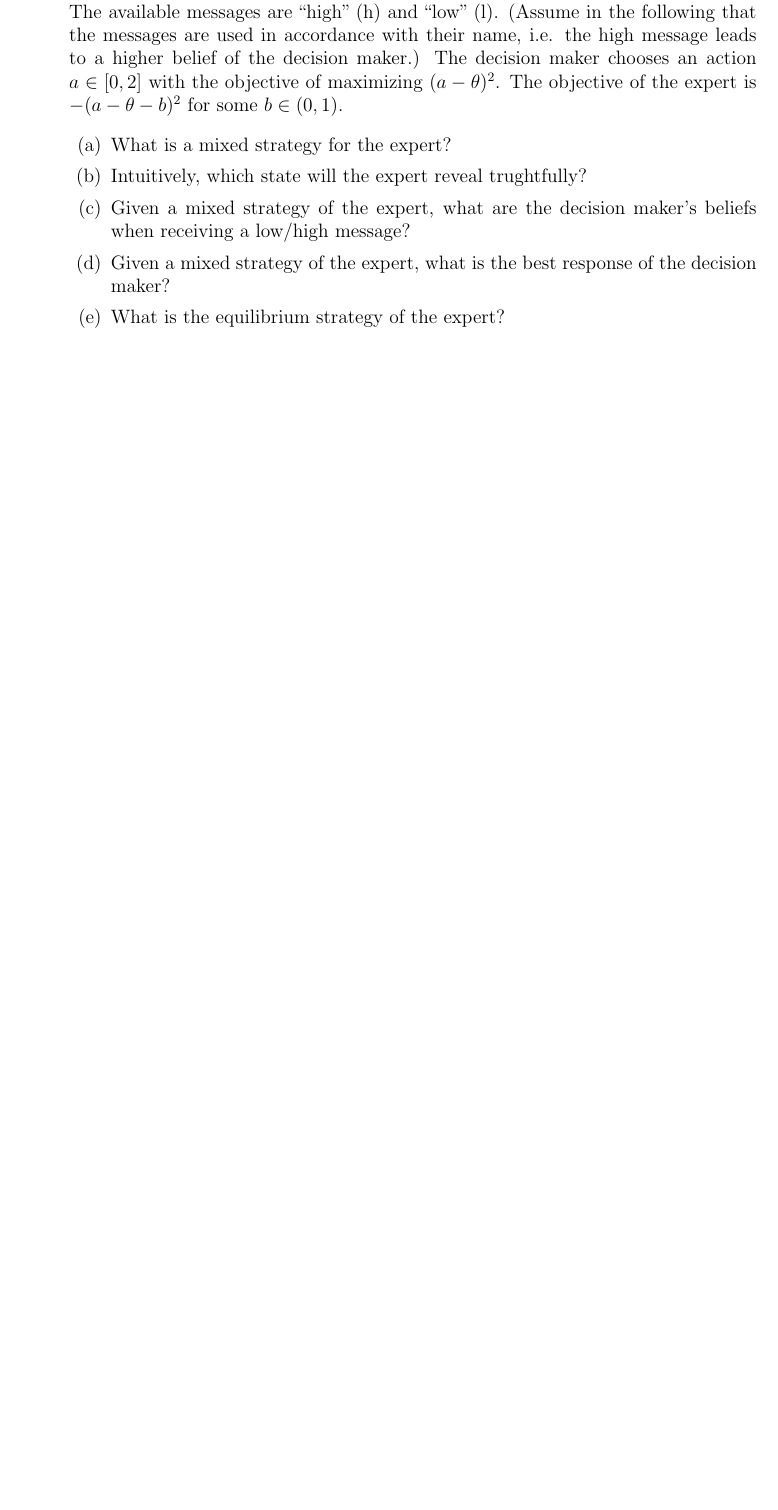
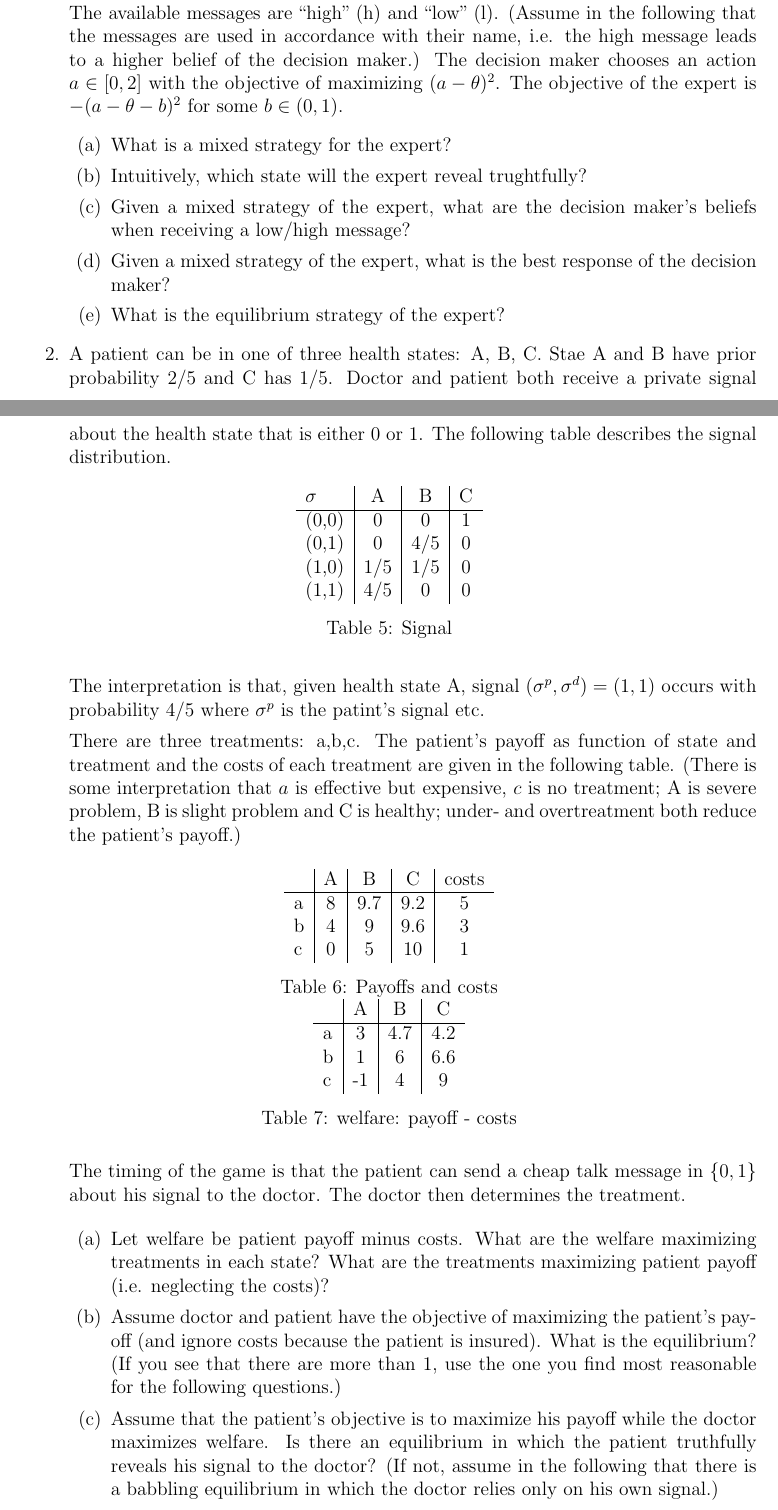
Before and after one commit to schottmueller/advMicro, a LaTeX problem sheet (exercises.tex): part of page 5 of 6 before the commit and two parts of pages 5 and 6 of 7 after it, the two joined at a grey line, cut so that both start at the same text, the shorter picture padded with empty space. Compiled offline with pdfLaTeX.

Commit message:
cifd exercise

```diff
--- a/exercises.tex
+++ b/exercises.tex
@@ -371,8 +371,57 @@ D  \> 4,4$+\theta _2$    \>1,5
     \item Intuitively, which state will the expert reveal trughtfully? % high state as expert always wants higher action than DM
     \item Given a mixed strategy of the expert, what are the decision maker's beliefs when receiving a low/high message? % in state 0, let prob of h be q (while in state 1 it is 1), then $mu(l)=0$ and $\mu(h)=\frac{.5*1}{.5*1+0.5*q}=1/(1+q)$
       \item Given a mixed strategy of the expert, what is the best response of the decision maker? % $min \mu * (a-1)^2+(1-\mu)(a)^2$ which gives foc: $a=\mu$
-    \item What is the equilibrium strategy of the expert? %truthtelling is eq if $-b^2\geq-(1-b)^2$, i.e. if $b\leq 1/2$; otherwise indifference of expert in 0 state: $b^2=(1/(1-q)-b)^2$ solved for $q=1-2b$
-  \end{enumerate}
+      \item What is the equilibrium strategy of the expert? %truthtelling is eq if $-b^2\geq-(1-b)^2$, i.e. if $b\leq 1/2$; otherwise indifference of expert in 0 state: $b^2=(1/(1-q)-b)^2$ solved for $q=1-2b$
+      \end{enumerate}
+    \item A patient can be in one of three health states: A, B, C. Stae A and B have prior probability 2/5 and C has 1/5. Doctor and patient both receive a private signal about the health state that is either 0 or 1. The following table describes the signal distribution.
+      \begin{table}[h]
+        \centering
+        \begin{tabular}{l|c|c|c}
+          $\sigma$&A&B&C\\ \hline
+          (0,0) & 0 &0&1\\
+          (0,1) & 0&4/5&0\\
+          (1,0)&1/5&1/5&0\\
+          (1,1)&4/5&0&0
+        \end{tabular}
+        \caption{Signal}
+        \label{tab:signcifd}
+      \end{table}
+
+The interpretation is that, given health state A, signal $(\sigma^p,\sigma^d)=(1,1)$ occurs with probability 4/5 where $\sigma^p$ is the patint's signal etc.
+
+There are three treatments: a,b,c. The patient's payoff as function of state and treatment and the costs of each treatment are given in the following table. (There is some interpretation that $a$ is effective but expensive, $c$ is no treatment; A is severe problem, B is slight problem and C is healthy; under- and overtreatment both reduce the patient's payoff.)
+\begin{table}[h]
+  \centering
+  \begin{tabular}{l|c|c|c|c}
+    &A&B&C&costs\\ \hline
+    a&8&9.7&9.2&5\\
+    b&4&9&9.6&3\\
+    c&0&5&10&1
+  \end{tabular}
+  \caption{Payoffs and costs}
+  \label{tab:payoffcifd}
+   \begin{tabular}{l|c|c|c}
+    &A&B&C\\ \hline
+    a&3&4.7&4.2\\
+    b&1&6&6.6\\
+    c&-1&4&9
+  \end{tabular}
+  \caption{welfare: payoff - costs}
+  \label{tab:welfarecifd}
+\end{table}
+
+The timing of the game is that the patient can send a cheap talk message in $\{0,1\}$ about his signal to the doctor. The doctor then determines the treatment.
+
+\begin{enumerate}
+\item Let welfare be patient payoff minus costs. What are the welfare maximizing treatments in each state? What are the treatments maximizing patient payoff (i.e. neglecting the costs)?
+\item Assume doctor and patient have the objective of maximizing the patient's payoff (and ignore costs because the patient is insured). What is the equilibrium? (If you see that there are more than 1, use the one you find most reasonable for the following questions.)
+\item Assume that the patient's objective is to maximize his payoff while the doctor maximizes welfare. Is there an equilibrium in which the patient truthfully reveals his signal to the doctor? (If not, assume in the following that there is a babbling equilibrium in which the doctor relies only on his own signal.)
+\item Is welfare higher when the doctor maximizes welfare or when the doctor maximizes patient payoff?
+  \item Show that costs are higher when the doctor maximizes welfare if the prior is $(1/2-p_c/2,1/2-p_c/2,p_c)$ for $p_c>0$ small enough.
+\end{enumerate}
+
+For a solution, see section 3 in \cite{schottmueller2013cifd}.
+
 \end{enumerate}
 
 \bibliographystyle{chicago}
```
